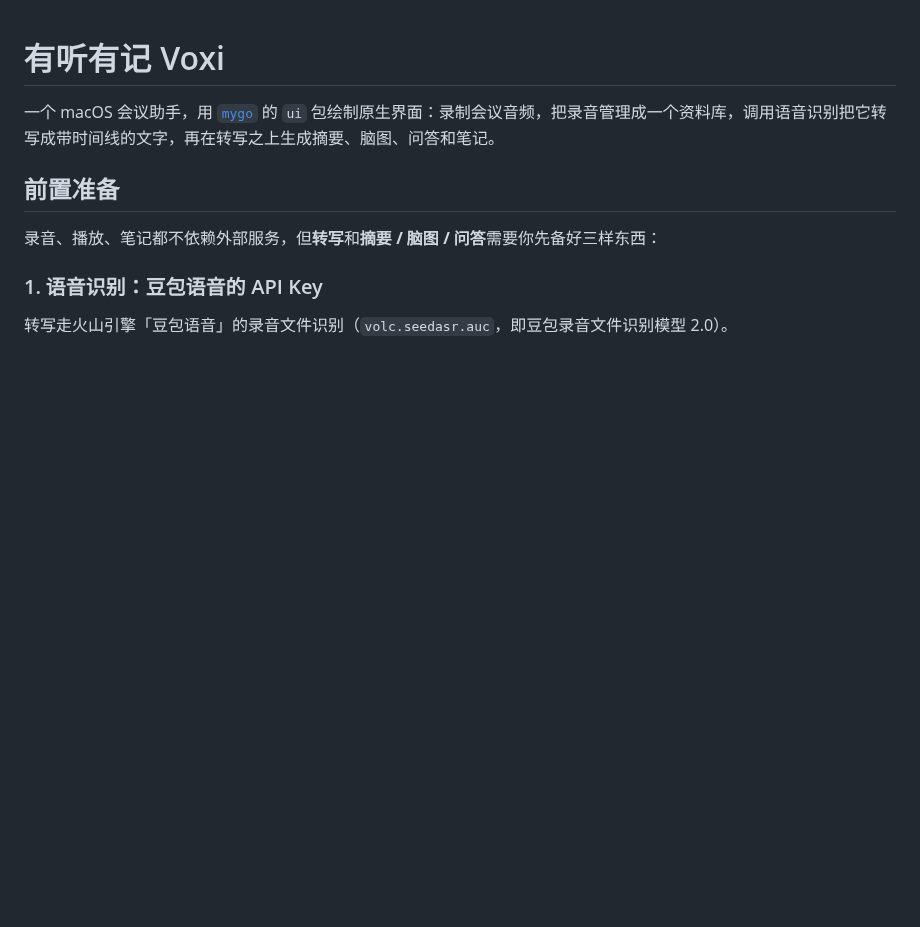
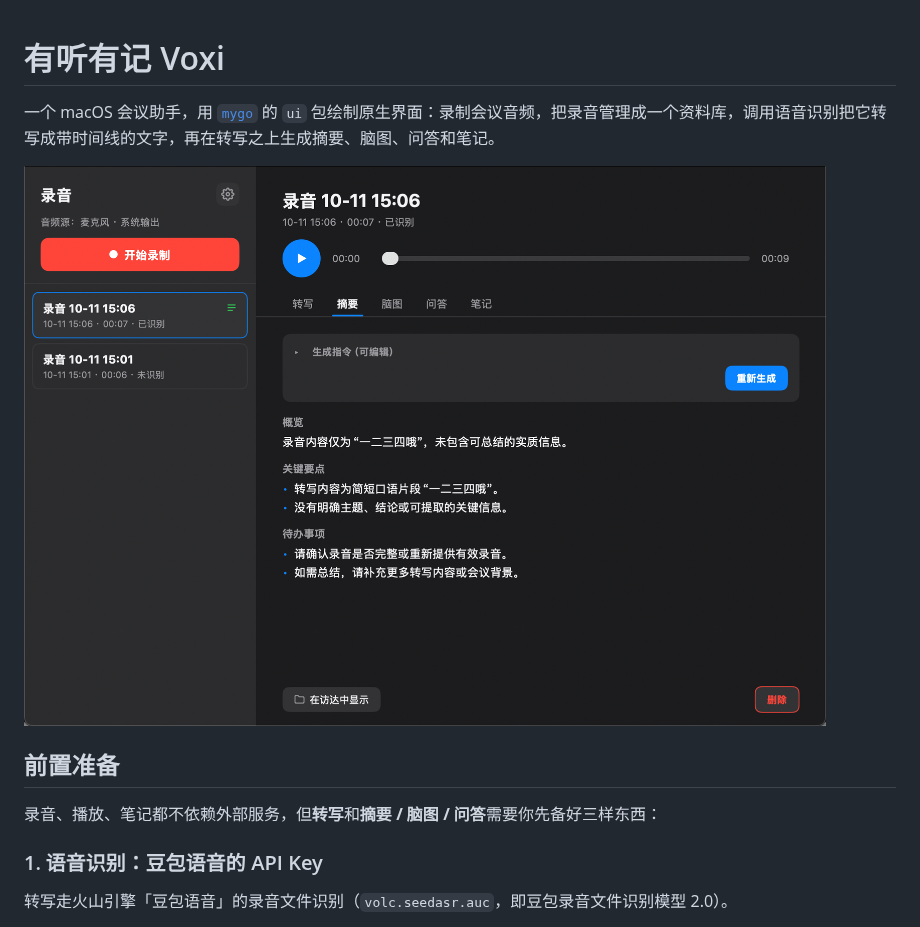
Before and after one commit to Beeta/voxi, a Markdown page: README.md, the part around the change. Drawn GitHub-style; pictures changed too: docs/screenshot.png (added); blank space fills up the shorter version.

Commit message:
README 加界面截图
放在开头，说明左侧录音库、右侧详情与五个页签。

```diff
--- a/README.md
+++ b/README.md
@@ -1,6 +1,8 @@
 # 有听有记 Voxi
 
 一个 macOS 会议助手，用 [`mygo`](https://github.com/egoist/mygo) 的 `ui` 包绘制原生界面：录制会议音频，把录音管理成一个资料库，调用语音识别把它转写成带时间线的文字，再在转写之上生成摘要、脑图、问答和笔记。
+
+![有听有记 Voxi 的界面：左侧是录音库，右侧是选中录音的详情，顶部播放器下面分转写、摘要、脑图、问答、笔记五个页签](docs/screenshot.png)
 
 ## 前置准备
 
```
